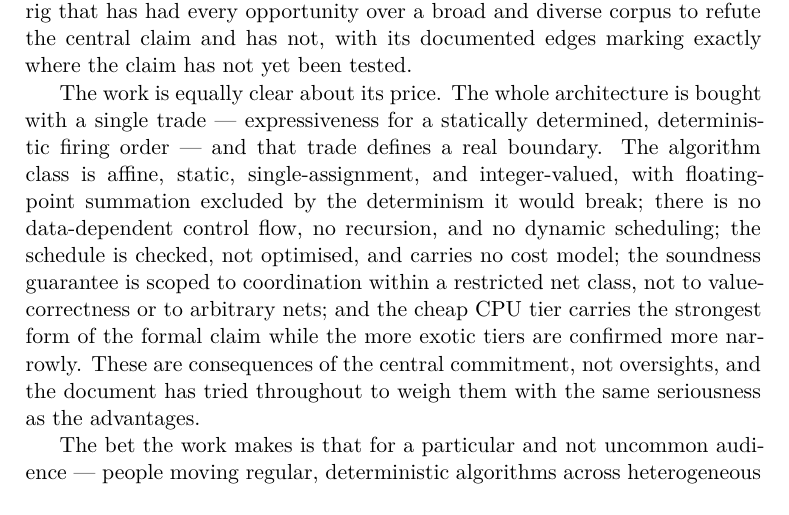
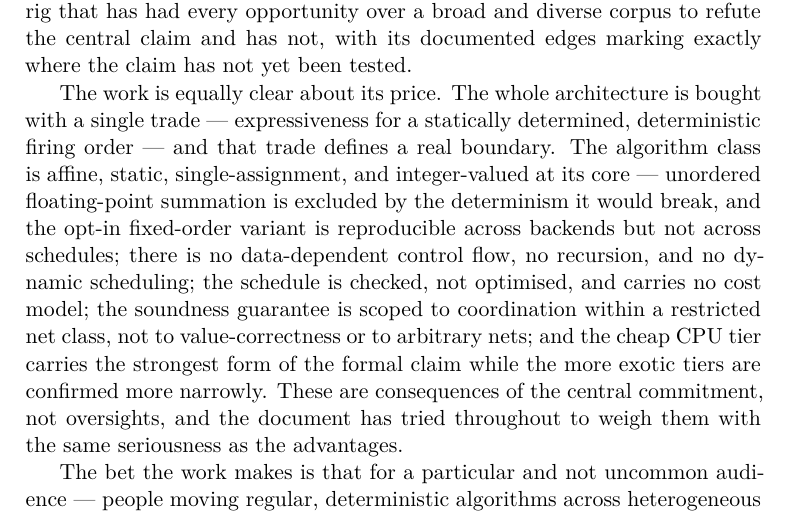
Before and after one commit to eisbaw/nucleus-rs, a LaTeX thesis (paper/main.tex, which reads paper/chapters/12-conclusion.tex): part of page 111 of 130, cut so that both start at the same text. Compiled offline with XeLaTeX.

Commit message:
paper: ch12 fsum clause qualified — fixed-order opt-in exists (cross-backend, not cross-schedule); the unqualified excluded overstated vs ch10 (wave-8 review P3, last open thesis nit)

```diff
--- a/paper/chapters/12-conclusion.tex
+++ b/paper/chapters/12-conclusion.tex
@@ -39,8 +39,10 @@ marking exactly where the claim has not yet been tested.
 The work is equally clear about its price. The whole architecture is bought with a
 single trade --- expressiveness for a statically determined, deterministic firing
 order --- and that trade defines a real boundary. The algorithm class is affine,
-static, single-assignment, and integer-valued, with floating-point summation
-excluded by the determinism it would break; there is no data-dependent control flow,
+static, single-assignment, and integer-valued at its core --- unordered
+floating-point summation is excluded by the determinism it would break, and the
+opt-in fixed-order variant is reproducible across backends but not across
+schedules; there is no data-dependent control flow,
 no recursion, and no dynamic scheduling; the schedule is checked, not optimised, and
 carries no cost model; the soundness guarantee is scoped to coordination within a
 restricted net class, not to value-correctness or to arbitrary nets; and the cheap
```
